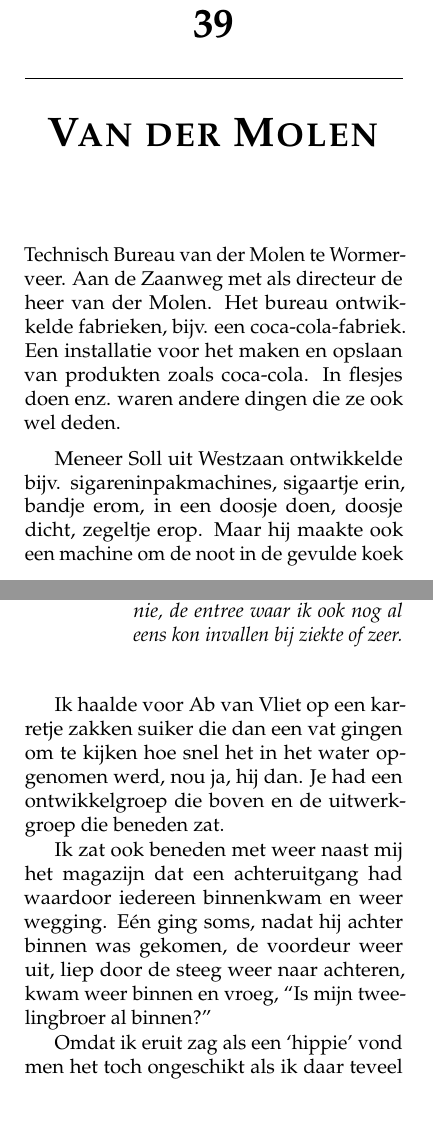
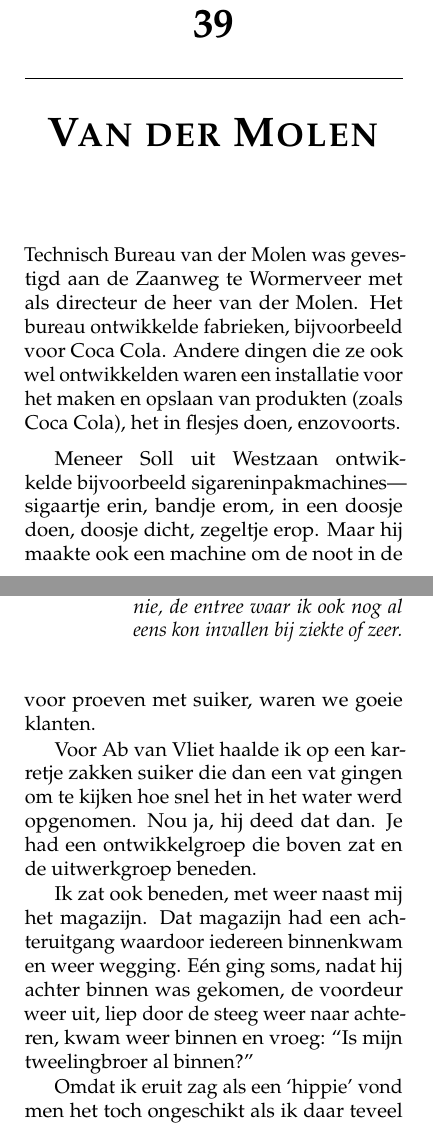
Before and after one commit to csmeyns/rm-verhaal, a LaTeX book (rm_verhaal.tex): two parts of pages 203 and 205 of 250 before the commit and two parts of pages 203 and 205 of 252 after it, joined at a grey line, cut so that both start at the same text. Compiled offline with pdfLaTeX.

Commit message:
more edit vandermolen

```diff
--- a/rm_verhaal.tex
+++ b/rm_verhaal.tex
@@ -1561,6 +1561,6 @@ Maar ... vanwege avondstudie bij het Barleus en andere dingen die ik me niet mee
 \chapter{Van der Molen} % (fold)
 \label{cha:vandermolen}
 
-Technisch Bureau van der Molen te Wormerveer. Aan de Zaanweg met als directeur de heer van der Molen. Het bureau ontwikkelde fabrieken, bijv. een coca-cola-fabriek. Een installatie voor het maken en opslaan van produkten zoals coca-cola. In flesjes doen enz. waren andere dingen die ze ook wel deden.
-
-Meneer Soll uit Westzaan ontwikkelde bijv. sigareninpakmachines, sigaartje erin, bandje erom, in een doosje doen, doosje dicht, zegeltje erop. Maar hij maakte ook een machine om de noot in de gevulde koek te drukken.
+Technisch Bureau van der Molen was gevestigd aan de Zaanweg te Wormerveer met als directeur de heer van der Molen. Het bureau ontwikkelde fabrieken, bijvoorbeeld voor Coca Cola. Andere dingen die ze ook wel ontwikkelden waren een installatie voor het maken en opslaan van produkten (zoals Coca Cola), het in flesjes doen, enzovoorts.
+
+Meneer Soll uit Westzaan ontwikkelde bijvoorbeeld sigareninpakmachines---sigaartje erin, bandje erom, in een doosje doen, doosje dicht, zegeltje erop. Maar hij maakte ook een machine om de noot in de gevulde koek te drukken.
@@ -1576,3 +1576,4 @@ Van alle tekeningen wil men afdrukken om het tekenproces te aanschouwen of erop
 \caption{Links huis van de fam. De Geer, Experts Electronica, De Zaanlander, vd Molen(wit), AMRObank, Toby Interieur.}
 \end{figure}
 
+Wormerveer is wel gezellig om te werken, het was nog dorps. De administratieve benodigdheden haalde ik bij kantoorboekhandel Spaander in de Marktstraat. Ik werd goeie maatjes met de eigenaar, koffie drinken en kletsen. Ook bij de Albert Heijn verderop, waar we altijd de suiker haalden voor proeven met suiker, waren we goeie klanten.
@@ -1583,13 +1583,13 @@ Wormerveer is wel gezellig om te werken, het was nog dorps. De administratieve b
 \caption{Terug, op de Puch, van het werk.}
 \end{figure}
 
-Ik haalde voor Ab van Vliet op een karretje zakken suiker die dan een vat gingen om te kijken hoe snel het in het water opgenomen werd, nou ja, hij dan. Je had een ontwikkelgroep die boven en de uitwerkgroep die beneden zat.
-
-Ik zat ook beneden met weer naast mij het magazijn dat een achteruitgang had waardoor iedereen binnenkwam en weer wegging. Eén ging soms, nadat hij achter binnen was gekomen, de voordeur weer uit, liep door de steeg weer naar achteren, kwam weer binnen en vroeg, ``Is mijn tweelingbroer al binnen?"
+Voor Ab van Vliet haalde ik op een karretje zakken suiker die dan een vat gingen om te kijken hoe snel het in het water werd opgenomen. Nou ja, hij deed dat dan. Je had een ontwikkelgroep die boven zat en de uitwerkgroep beneden.
+
+Ik zat ook beneden, met weer naast mij het magazijn. Dat magazijn had een achteruitgang waardoor iedereen binnenkwam en weer wegging. Eén ging soms, nadat hij achter binnen was gekomen, de voordeur weer uit, liep door de steeg weer naar achteren, kwam weer binnen en vroeg: ``Is mijn tweelingbroer al binnen?"
 
 \begin{figure}[t]
 \includegraphics[width=\textwidth]{img/...}
 \caption{Op de foto met Constanze en Winnie, de entree waar ik ook nog al eens kon invallen bij ziekte of zeer.}
 \end{figure}
 
-Omdat ik eruit zag als een ‘hippie’ vond men het toch ongeschikt als ik daar teveel zat.
+Omdat ik eruit zag als een `hippie' vond men het toch ongeschikt als ik daar teveel zat.
```
Also changed, not shown: rm_verhaal.tex (33 more changed lines).
